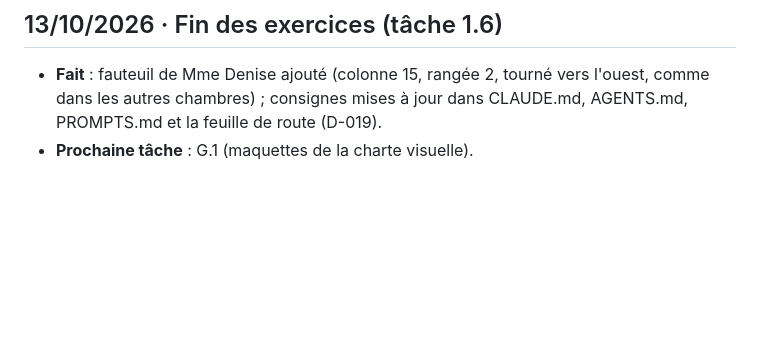
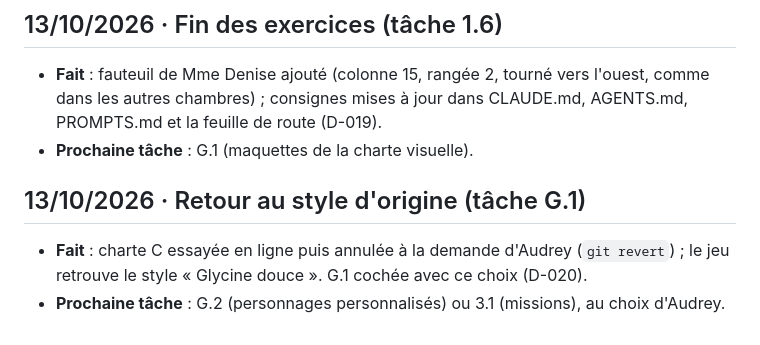
Before and after one commit to vigierAudrey/glycines-jeu, a Markdown page: docs/JOURNAL.md, the part around the change. Drawn GitHub-style; blank space fills up the shorter version.

```diff
--- a/docs/JOURNAL.md
+++ b/docs/JOURNAL.md
@@ -102,3 +102,8 @@ Trois lignes par session : ce qui a été fait, ce qui reste à surveiller, la p
 
 - **Fait** : fauteuil de Mme Denise ajouté (colonne 15, rangée 2, tourné vers l'ouest, comme dans les autres chambres) ; consignes mises à jour dans CLAUDE.md, AGENTS.md, PROMPTS.md et la feuille de route (D-019).
 - **Prochaine tâche** : G.1 (maquettes de la charte visuelle).
+
+## 13/10/2026 · Retour au style d'origine (tâche G.1)
+
+- **Fait** : charte C essayée en ligne puis annulée à la demande d'Audrey (`git revert`) ; le jeu retrouve le style « Glycine douce ». G.1 cochée avec ce choix (D-020).
+- **Prochaine tâche** : G.2 (personnages personnalisés) ou 3.1 (missions), au choix d'Audrey.
```
Also changed, not shown: docs/DECISIONS.md (+6 -0 lines), docs/ROADMAP.md (+2 -1 lines).
